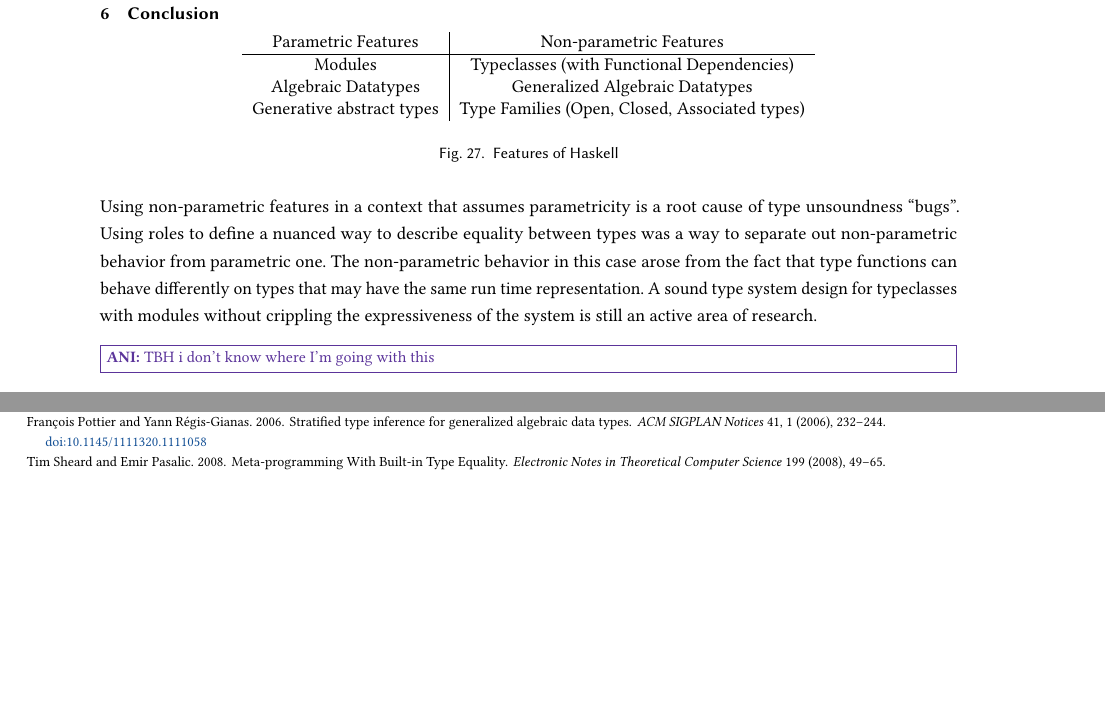
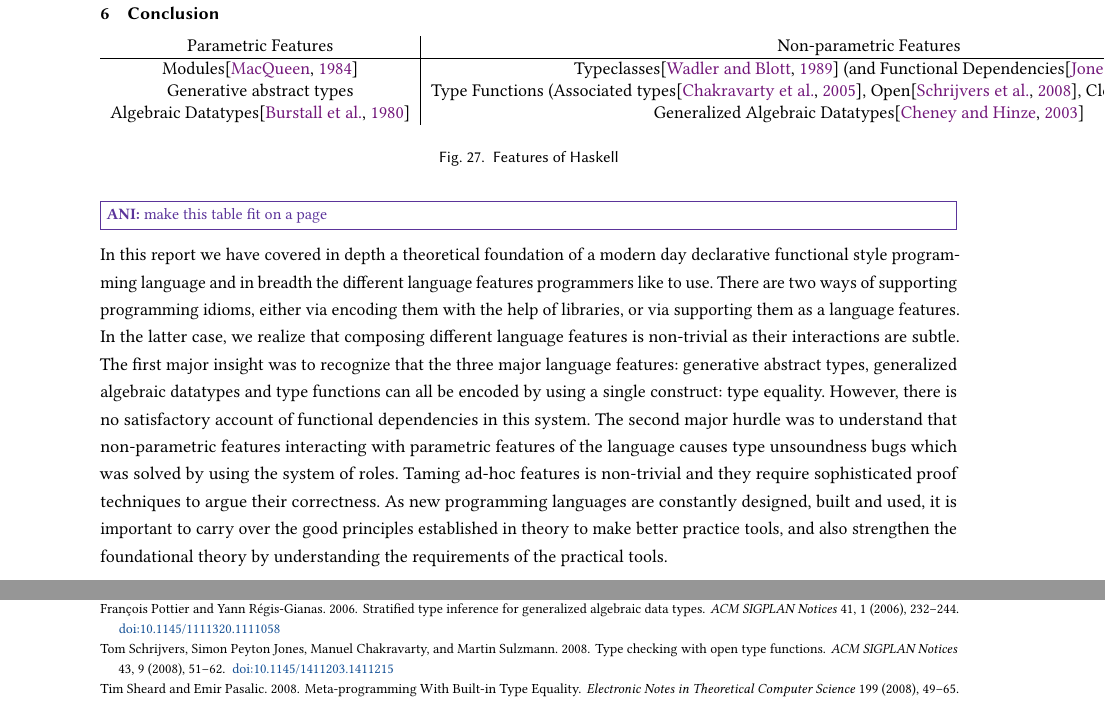
Before and after one commit to fxdpntthm/comp-exam, a LaTeX paper (report/comp.tex): two parts of pages 32 and 33 of 34 before the commit and two parts of pages 32 and 34 of 35 after it, joined at a grey line, cut so that both start at the same text, the shorter picture padded with empty space. Compiled offline with pdfLaTeX.

Commit message:
a paragraph on conclusion

```diff
--- a/report/comp.tex
+++ b/report/comp.tex
@@ -1865,39 +1865,23 @@ In \SFC, We have a strict restriction on type functions to be fully applied to a
 This report does not delve into the type checking problem. We have assumed that there either exists an algorithm which can efficiently compute the types of a programmer provided term, which does not contain any types via a complete type construction\cite{milner_theory_1978}, or the programmer supplies sufficient typing annotations so that the type construction problem becomes tractable via partial type construction\cite{pierce_local_2000, dunfield_bidirectional_2021}. \HMX and its variants is the state of the art type modular inference framework that is based on by using constraint handling rules. The stratified type inference algorithm\cite{pottier_stratified_2006} which works in two phases: the first phase collects the typing constraints and then the second phase solves them. This is different than the greedy approaches used by original typing algorithms\cite{lee_proofs_1998} $\mathcal{W}$ and $\mathcal{M}$. The stratified type inference systems are better suited for languages that support GADTs and other advance features\cite{vytiniotis_outsideinx_2011}.
 
 \section{Conclusion}\label{sec:conclusion}
-
 \begin{figure}[ht]
  \centering
  \begin{tabular}[ht]{c | c}
- Parametric Features         & Non-parametric Features \\
+ Parametric Features                    & Non-parametric Features \\
  \hline
- Modules                     & Typeclasses (with Functional Dependencies)\\
- Algebraic Datatypes         & Generalized Algebraic Datatypes\\
- Generative abstract types   & Type Families (Open, Closed, Associated types)\\
-
+ Modules\cite{macqueen_modules_1984}    & Typeclasses\cite{wadler_polymorphism_1989} (and Functional Dependencies\cite{jones_tcfd_2000})\\
+ Generative abstract types   & Type Functions (Associated types\cite{chakravarty_associated_2005}, Open\cite{schrijvers_type_2008}, Closed\cite{eisenberg_typefamilies_2014})\\
+ Algebraic Datatypes\cite{burstall_hope_1980}         & Generalized Algebraic Datatypes\cite{cheney_first-class_2003}\\
  \end{tabular}
  \caption{Features of Haskell}
  \label{fig:haskell-lang-features}
 \end{figure}
-
-Using non-parametric features in a context that assumes parametricity is a root cause of type unsoundness ``bugs''.
-Using roles to define a nuanced way to describe equality between types was a way to separate out non-parametric behavior from parametric one. The non-parametric behavior in this case arose from the fact that type functions can behave differently on types that may have the same run time representation.
-A sound type system design for typeclasses with modules without crippling the expressiveness of the system is still an active area of research.
-\AI{TBH i don't know where I'm going with this}
-% \begin{figure}[ht]
-% \centering
-% \begin{tabular}[ht]{c | c | c | c | c | c | c}
-% Language & Decidable Type checking & ADTs & GADTs & Open/Closed Type functions & Generative Types & Kind Functions\\
-% \hline
-% \SF & & & & &\\
-% \SFC & & & & &\\
-% \SFP & & & & &\\
-% \SFK & & & & &\\
-% \end{tabular}
-% \caption{Core languages and their Capabilities}
-% \label{fig:language-features}
-% \end{figure}
-
+\AI{make this table fit on a page}
+
+In this report we have covered in depth a theoretical foundation of a modern day declarative functional style programming language and in breadth the different language features programmers like to use. There are two ways of supporting programming idioms, either via encoding them with the help of libraries, or via supporting them as a language features. In the latter case, we realize that composing different language features is non-trivial as their interactions are subtle. The first major insight was to recognize that the three major language features: generative abstract types, generalized algebraic datatypes and type functions can all be encoded by using a single construct: type equality. However, there is no satisfactory account of functional dependencies in this system. The second major hurdle was to understand that non-parametric features interacting with parametric features of the language causes type unsoundness bugs which was solved by using the system of roles. Taming ad-hoc features is non-trivial and they require sophisticated proof techniques to argue their correctness. As new programming languages are constantly designed, built and used, it is important to carry over the good principles established in theory to make better practice tools, and also strengthen the foundational theory by understanding the requirements of the practical tools.
+
+\newpage
 %%%% Bibliography
 \bibliography{comp}%%%%%%%%%
 
```
Also changed, not shown: report/comp.bib (+7 -12 lines).
